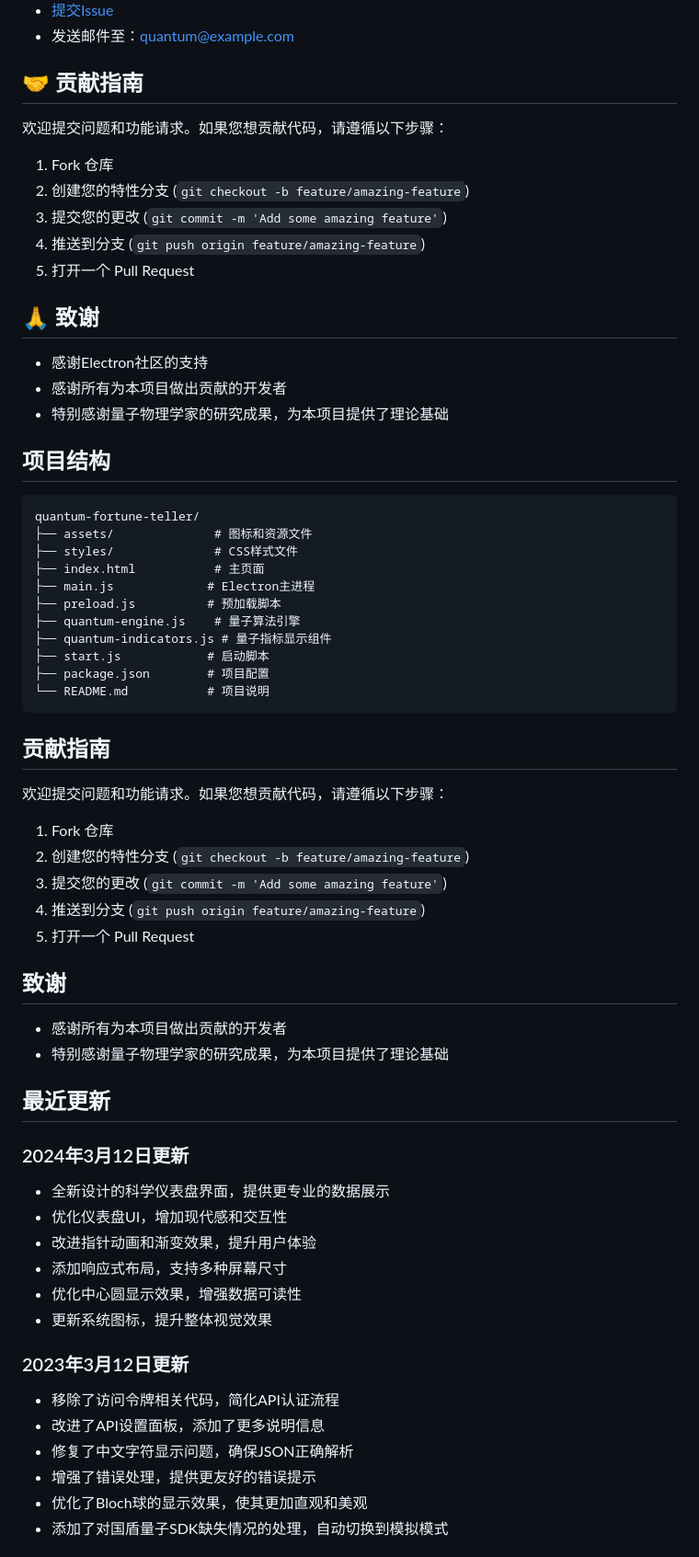
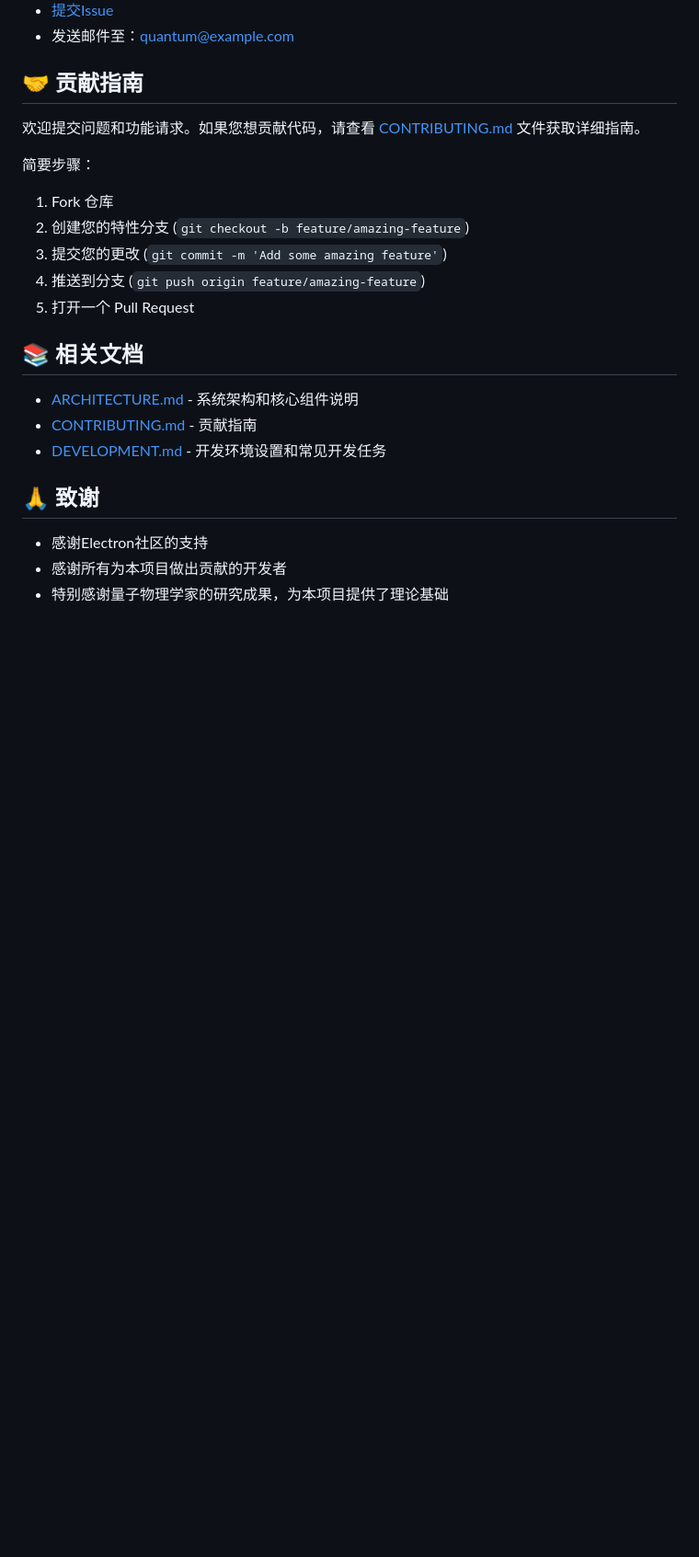
Before and after one commit to silenson/Quantum-prediction-system, a Markdown page: README.md, the part around one of its changes. Shown at 92% size. Rendered like a GitHub page; blank space fills up the shorter version.

Commit message:
优化README.md：删除重复内容，改进结构，添加文档链接

````diff
--- a/README.md
+++ b/README.md
@@ -181,66 +193,23 @@ MIT License
 
 ## 🤝 贡献指南
 
-欢迎提交问题和功能请求。如果您想贡献代码，请遵循以下步骤：
+欢迎提交问题和功能请求。如果您想贡献代码，请查看 [CONTRIBUTING.md](CONTRIBUTING.md) 文件获取详细指南。
 
+简要步骤：
 1. Fork 仓库
 2. 创建您的特性分支 (`git checkout -b feature/amazing-feature`)
 3. 提交您的更改 (`git commit -m 'Add some amazing feature'`)
 4. 推送到分支 (`git push origin feature/amazing-feature`)
 5. 打开一个 Pull Request
 
+## 📚 相关文档
+
+- [ARCHITECTURE.md](ARCHITECTURE.md) - 系统架构和核心组件说明
+- [CONTRIBUTING.md](CONTRIBUTING.md) - 贡献指南
+- [DEVELOPMENT.md](DEVELOPMENT.md) - 开发环境设置和常见开发任务
+
 ## 🙏 致谢
 
 - 感谢Electron社区的支持
 - 感谢所有为本项目做出贡献的开发者
 - 特别感谢量子物理学家的研究成果，为本项目提供了理论基础
-
-## 项目结构
-
-```
-quantum-fortune-teller/
-├── assets/              # 图标和资源文件
-├── styles/              # CSS样式文件
-├── index.html           # 主页面
-├── main.js             # Electron主进程
-├── preload.js          # 预加载脚本
-├── quantum-engine.js    # 量子算法引擎
-├── quantum-indicators.js # 量子指标显示组件
-├── start.js            # 启动脚本
-├── package.json        # 项目配置
-└── README.md           # 项目说明
-```
-
-## 贡献指南
-
-欢迎提交问题和功能请求。如果您想贡献代码，请遵循以下步骤：
-
-1. Fork 仓库
-2. 创建您的特性分支 (`git checkout -b feature/amazing-feature`)
-3. 提交您的更改 (`git commit -m 'Add some amazing feature'`)
-4. 推送到分支 (`git push origin feature/amazing-feature`)
-5. 打开一个 Pull Request
-
-## 致谢
-
-- 感谢所有为本项目做出贡献的开发者
-- 特别感谢量子物理学家的研究成果，为本项目提供了理论基础
-
-## 最近更新
-
-### 2024年3月12日更新
-- 全新设计的科学仪表盘界面，提供更专业的数据展示
-- 优化仪表盘UI，增加现代感和交互性
-- 改进指针动画和渐变效果，提升用户体验
-- 添加响应式布局，支持多种屏幕尺寸
-- 优化中心圆显示效果，增强数据可读性
-- 更新系统图标，提升整体视觉效果
-
-### 2023年3月12日更新
-- 移除了访问令牌相关代码，简化API认证流程
-- 改进了API设置面板，添加了更多说明信息
-- 修复了中文字符显示问题，确保JSON正确解析
-- 增强了错误处理，提供更友好的错误提示
-- 优化了Bloch球的显示效果，使其更加直观和美观
-- 添加了对国盾量子SDK缺失情况的处理，自动切换到模拟模式
-
````
Also changed, not shown: other parts of README.md (+12 -27 lines).
